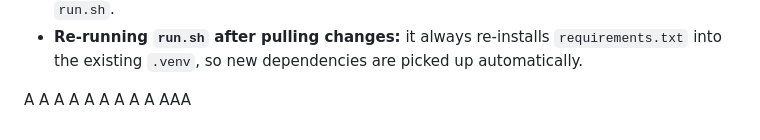
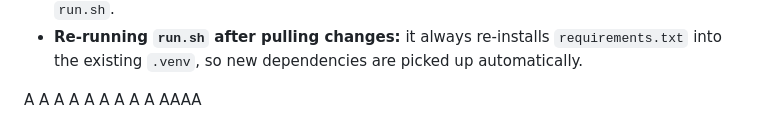
Before and after one commit to kumammanish/ai-news-console, a Markdown page: README.md, the part around the change. GitHub-like rendering.

Commit message:
bot: update readme

```diff
--- a/README.md
+++ b/README.md
@@ -155,4 +155,4 @@ A
 A
 A
 A
-AAA
+AAAA
```
